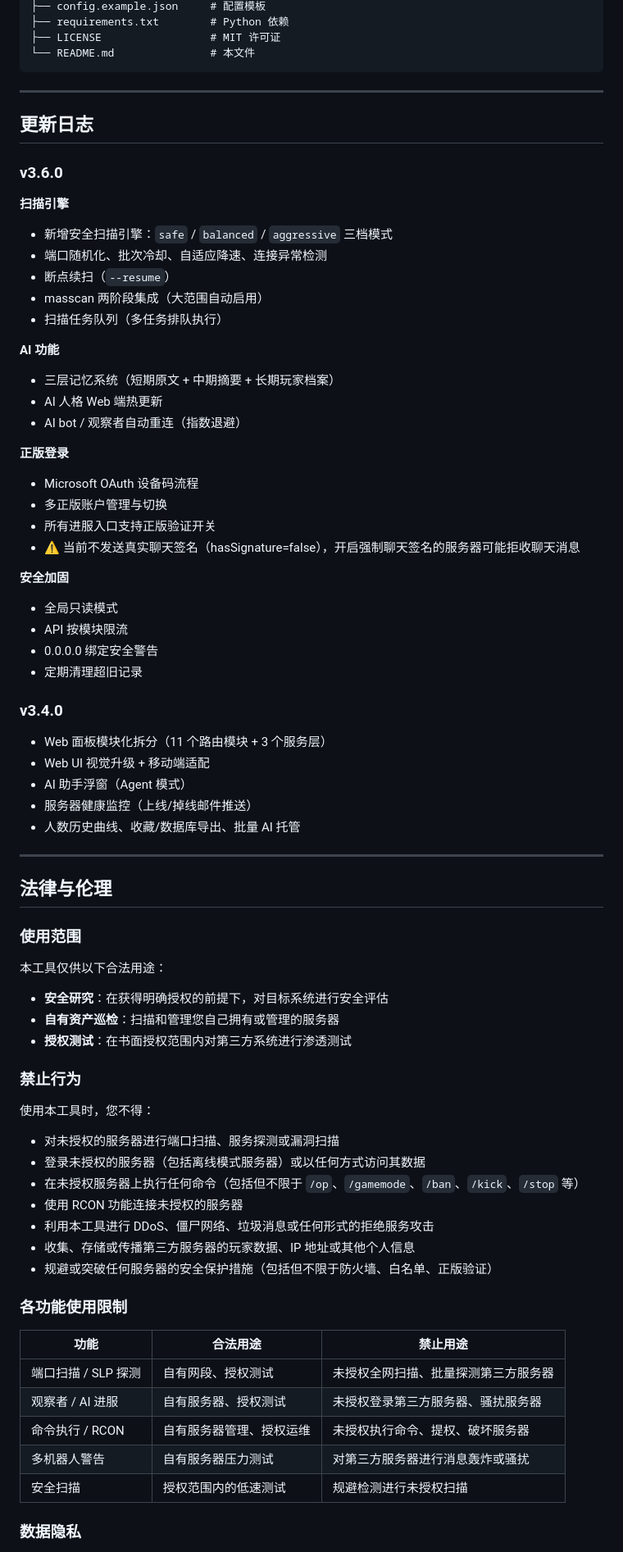
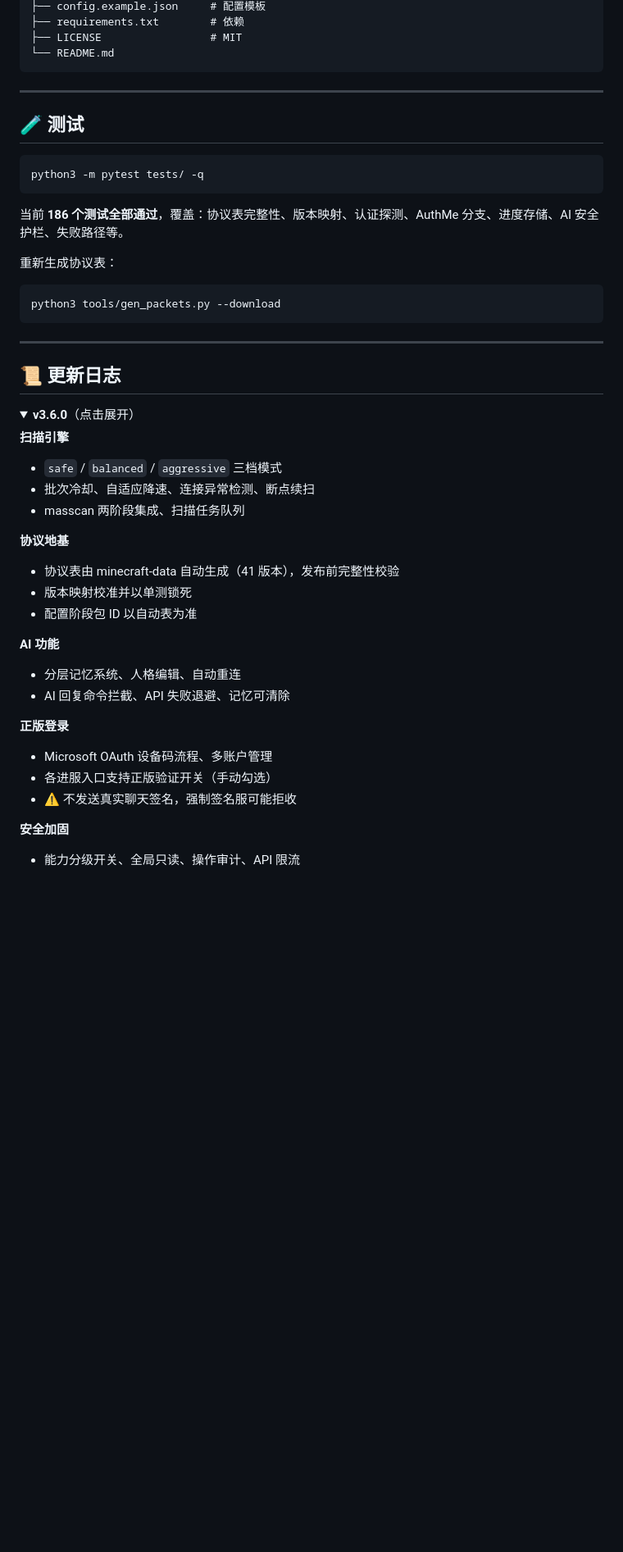
Before and after one commit to 2584210631-star/mc-scanner-v3, a Markdown page: README.md, the part around one of its changes. Shown at 82% size. GitHub-like rendering; folded sections open; blank space fills up the shorter version.

````diff
--- a/README.md
+++ b/README.md
@@ -201,78 +247,53 @@ mc-scanner-v3/
 ├── config.example.json     # 配置模板
-├── requirements.txt        # Python 依赖
-├── LICENSE                 # MIT 许可证
-└── README.md               # 本文件
+├── requirements.txt        # 依赖
+├── LICENSE                 # MIT
+└── README.md
 ```
 
 ---
 
-## 更新日志
+## 🧪 测试
 
-### v3.6.0
+```bash
+python3 -m pytest tests/ -q
+```
 
-**扫描引擎**
-- 新增安全扫描引擎：`safe` / `balanced` / `aggressive` 三档模式
-- 端口随机化、批次冷却、自适应降速、连接异常检测
-- 断点续扫（`--resume`）
-- masscan 两阶段集成（大范围自动启用）
-- 扫描任务队列（多任务排队执行）
+当前 **186 个测试全部通过**，覆盖：协议表完整性、版本映射、认证探测、AuthMe 分支、进度存储、AI 安全护栏、失败路径等。
 
-**AI 功能**
-- 三层记忆系统（短期原文 + 中期摘要 + 长期玩家档案）
-- AI 人格 Web 端热更新
-- AI bot / 观察者自动重连（指数退避）
+重新生成协议表：
 
-**正版登录**
-- Microsoft OAuth 设备码流程
-- 多正版账户管理与切换
-- 所有进服入口支持正版验证开关
-- ⚠️ 当前不发送真实聊天签名（hasSignature=false），开启强制聊天签名的服务器可能拒收聊天消息
-
-**安全加固**
-- 全局只读模式
-- API 按模块限流
-- 0.0.0.0 绑定安全警告
-- 定期清理超旧记录
-
-### v3.4.0
-
-- Web 面板模块化拆分（11 个路由模块 + 3 个服务层）
-- Web UI 视觉升级 + 移动端适配
-- AI 助手浮窗（Agent 模式）
-- 服务器健康监控（上线/掉线邮件推送）
-- 人数历史曲线、收藏/数据库导出、批量 AI 托管
+```bash
+python3 tools/gen_packets.py --download
+```
 
 ---
 
-## 法律与伦理
+## 📜 更新日志
 
-### 使用范围
+<details>
+<summary><b>v3.6.0</b>（点击展开）</summary>
 
-本工具仅供以下合法用途：
-- **安全研究**：在获得明确授权的前提下，对目标系统进行安全评估
-- **自有资产巡检**：扫描和管理您自己拥有或管理的服务器
-- **授权测试**：在书面授权范围内对第三方系统进行渗透测试
+**扫描引擎**
+- `safe` / `balanced` / `aggressive` 三档模式
+- 批次冷却、自适应降速、连接异常检测、断点续扫
+- masscan 两阶段集成、扫描任务队列
 
-### 禁止行为
+**协议地基**
+- 协议表由 minecraft-data 自动生成（41 版本），发布前完整性校验
+- 版本映射校准并以单测锁死
+- 配置阶段包 ID 以自动表为准
 
-使用本工具时，您不得：
-- 对未授权的服务器进行端口扫描、服务探测或漏洞扫描
-- 登录未授权的服务器（包括离线模式服务器）或以任何方式访问其数据
-- 在未授权服务器上执行任何命令（包括但不限于 `/op`、`/gamemode`、`/ban`、`/kick`、`/stop` 等）
-- 使用 RCON 功能连接未授权的服务器
-- 利用本工具进行 DDoS、僵尸网络、垃圾消息或任何形式的拒绝服务攻击
-- 收集、存储或传播第三方服务器的玩家数据、IP 地址或其他个人信息
-- 规避或突破任何服务器的安全保护措施（包括但不限于防火墙、白名单、正版验证）
+**AI 功能**
+- 分层记忆系统、人格编辑、自动重连
+- AI 回复命令拦截、API 失败退避、记忆可清除
 
-### 各功能使用限制
+**正版登录**
+- Microsoft OAuth 设备码流程、多账户管理
+- 各进服入口支持正版验证开关（手动勾选）
+- ⚠️ 不发送真实聊天签名，强制签名服可能拒收
 
-| 功能 | 合法用途 | 禁止用途 |
-|------|---------|---------|
-| 端口扫描 / SLP 探测 | 自有网段、授权测试 | 未授权全网扫描、批量探测第三方服务器 |
-| 观察者 / AI 进服 | 自有服务器、授权测试 | 未授权登录第三方服务器、骚扰服务器 |
-| 命令执行 / RCON | 自有服务器管理、授权运维 | 未授权执行命令、提权、破坏服务器 |
-| 多机器人警告 | 自有服务器压力测试 | 对第三方服务器进行消息轰炸或骚扰 |
-| 安全扫描 | 授权范围内的低速测试 | 规避检测进行未授权扫描 |
+**安全加固**
+- 能力分级开关、全局只读、操作审计、API 限流
 
-### 数据隐私
+</details>
 
````
Also changed, not shown: other parts of README.md (+193 -97 lines).
